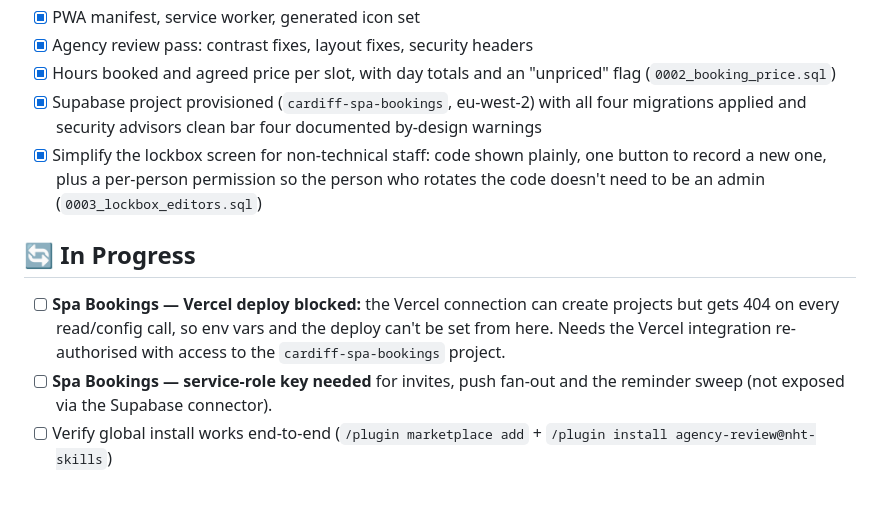
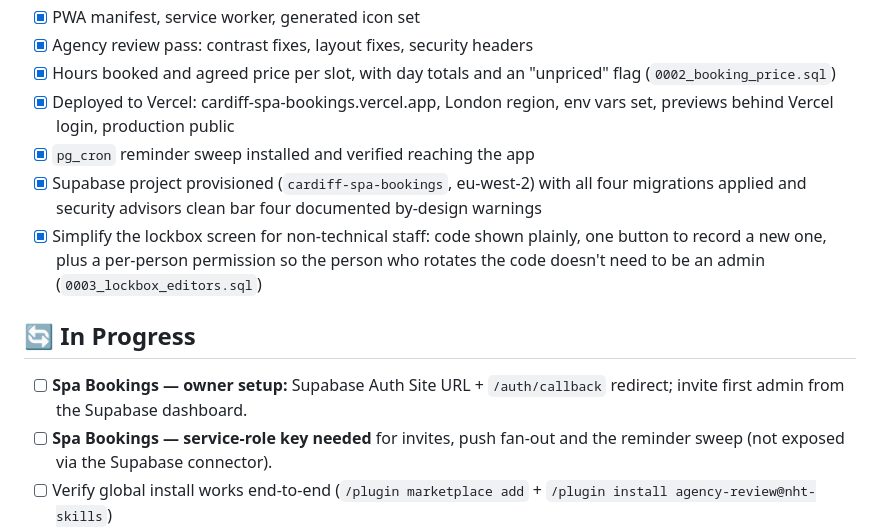
Before and after one commit to asemdadesh-cmd/asem-repository-, a Markdown page: TASKS.md, the part around the change. GitHub-like rendering; blank space fills up the shorter version.

```diff
--- a/TASKS.md
+++ b/TASKS.md
@@ -37,6 +37,9 @@ _Last updated: 2026-09-22_
 - [x] Agency review pass: contrast fixes, layout fixes, security headers
 - [x] Hours booked and agreed price per slot, with day totals and an
       "unpriced" flag (`0002_booking_price.sql`)
+- [x] Deployed to Vercel: cardiff-spa-bookings.vercel.app, London region,
+      env vars set, previews behind Vercel login, production public
+- [x] `pg_cron` reminder sweep installed and verified reaching the app
 - [x] Supabase project provisioned (`cardiff-spa-bookings`, eu-west-2) with all
       four migrations applied and security advisors clean bar four documented
       by-design warnings
@@ -46,10 +49,8 @@ _Last updated: 2026-09-22_
       (`0003_lockbox_editors.sql`)
 
 ## 🔄 In Progress
-- [ ] **Spa Bookings — Vercel deploy blocked:** the Vercel connection can create
-      projects but gets 404 on every read/config call, so env vars and the
-      deploy can't be set from here. Needs the Vercel integration re-authorised
-      with access to the `cardiff-spa-bookings` project.
+- [ ] **Spa Bookings — owner setup:** Supabase Auth Site URL + `/auth/callback`
+      redirect; invite first admin from the Supabase dashboard.
 - [ ] **Spa Bookings — service-role key needed** for invites, push fan-out and
       the reminder sweep (not exposed via the Supabase connector).
 - [ ] Verify global install works end-to-end (`/plugin marketplace add` +
```
Also changed, not shown: PROJECT.md (+31 -2 lines).
